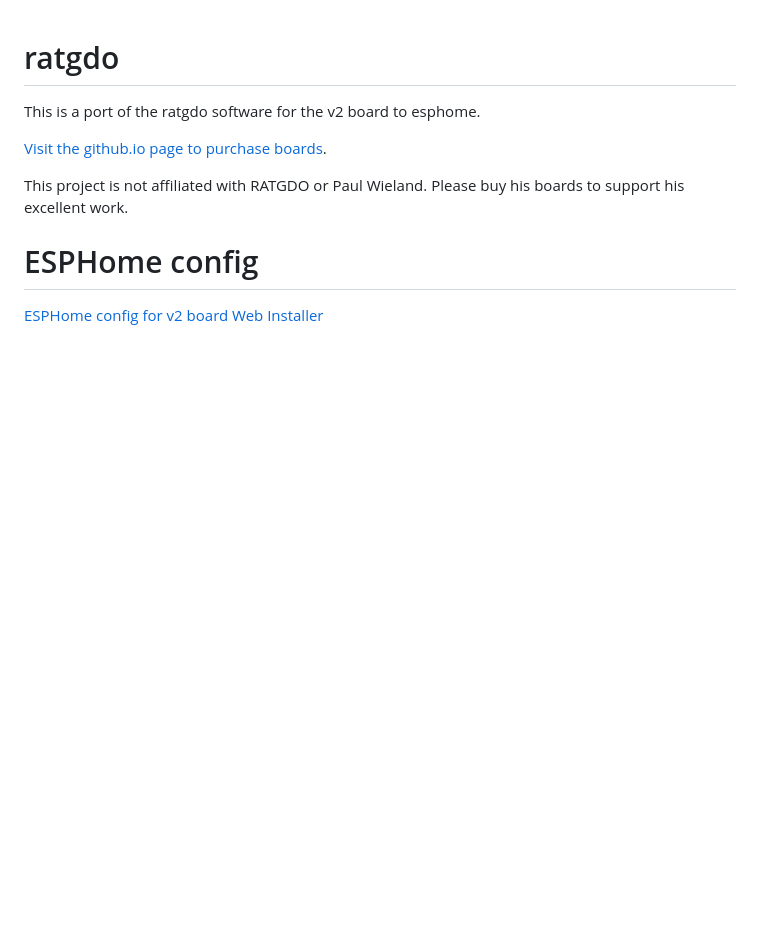
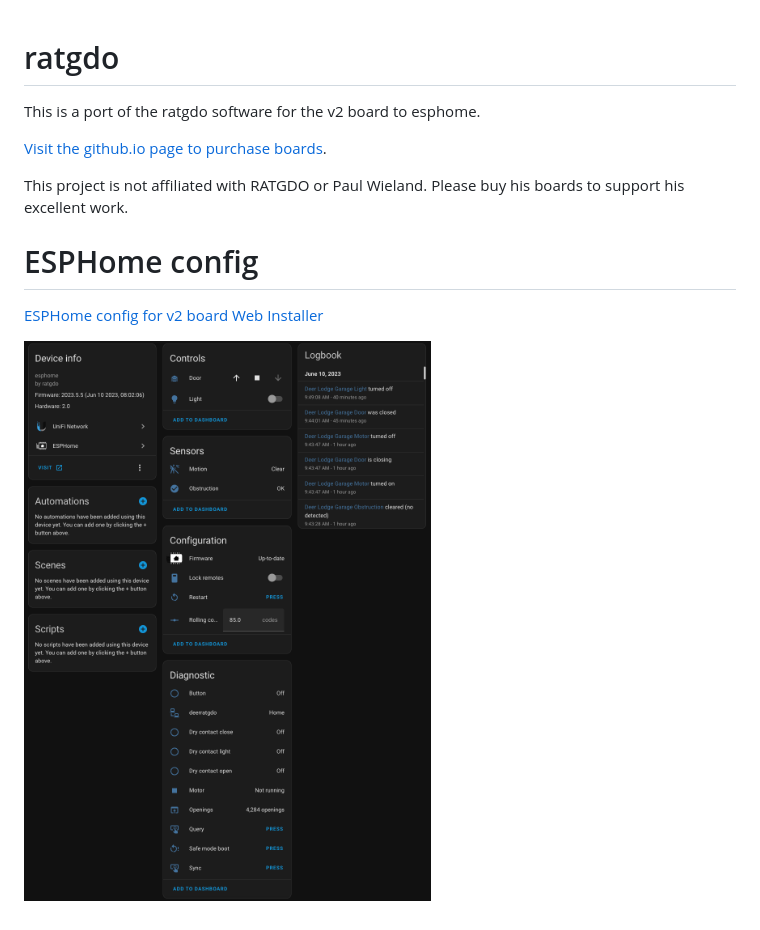
Before and after one commit to ratgdo/esphome-ratgdo, a Markdown page: README.md, the part around the change. Rendered like a GitHub page; pictures changed too: static/hass.png (added); blank space fills up the shorter version.

Commit message:
add screen shots

```diff
--- a/README.md
+++ b/README.md
@@ -11,3 +11,5 @@ This project is not affiliated with RATGDO or Paul Wieland. Please buy his board
 
 [ESPHome config for v2 board](https://github.com/ESPHome-RATGDO/esphome-ratgdo/blob/main/static/v2board.yaml)
 [Web Installer](https://esphome-ratgdo.github.io/esphome-ratgdo/)
+
+![Home Assistant Screen Shot](static/hass.png)
```
